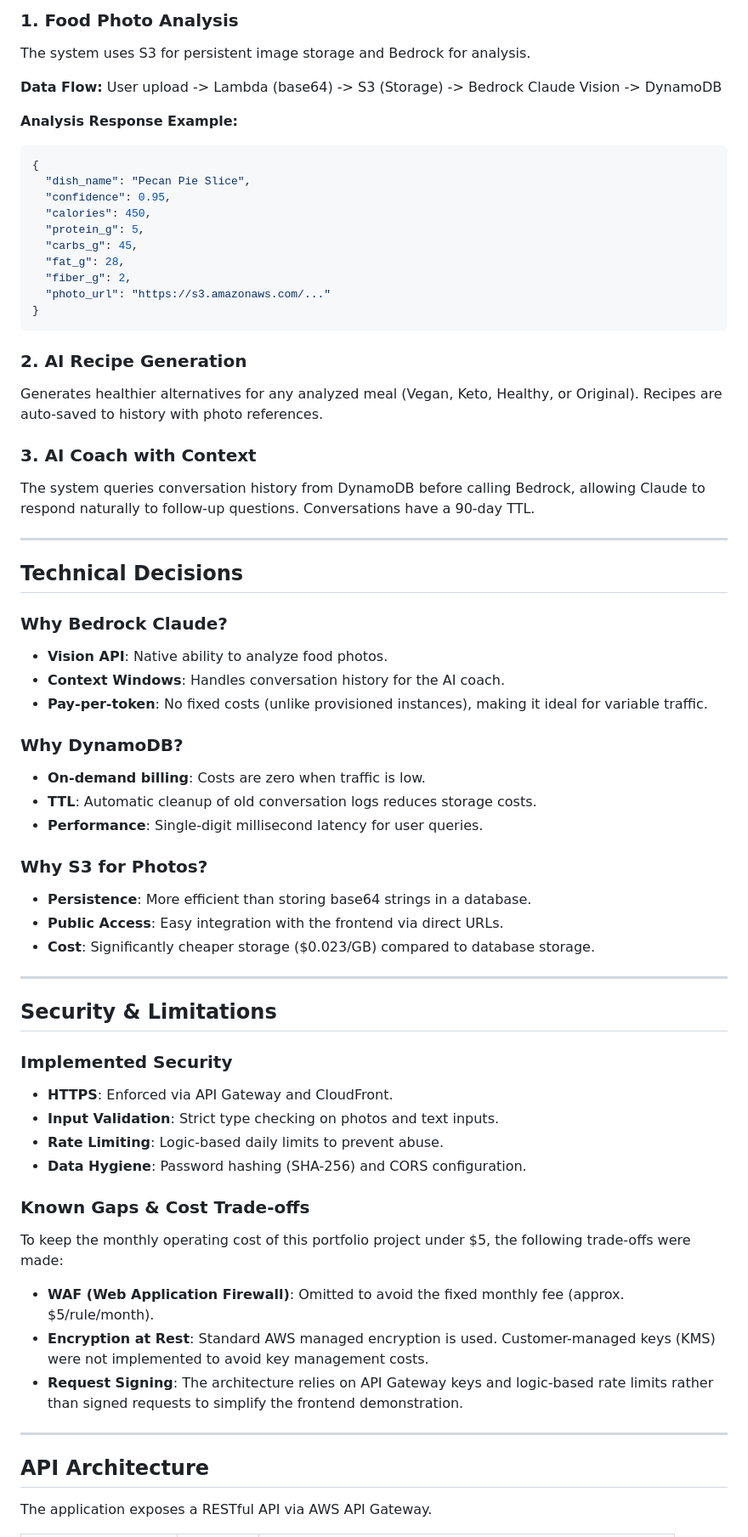
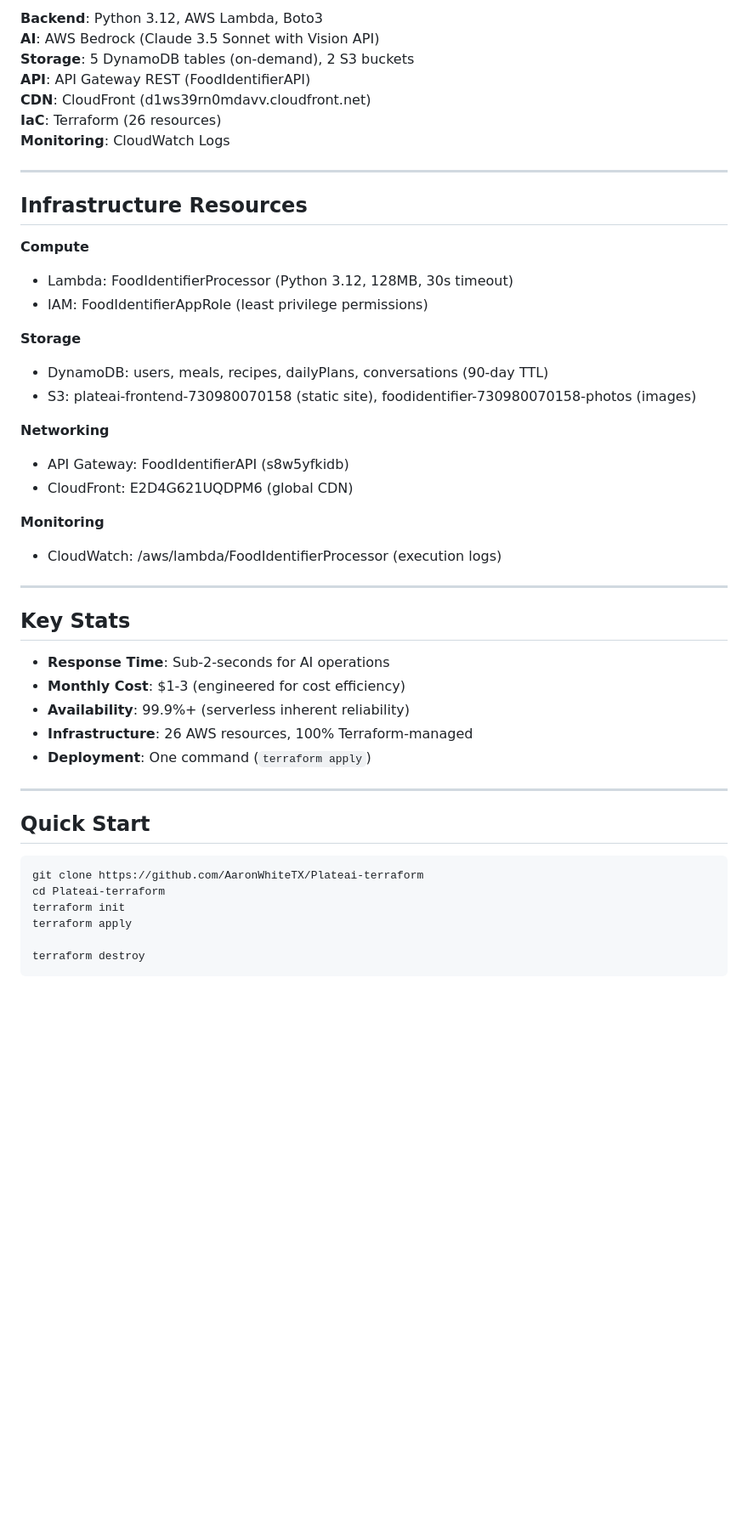
Before and after one commit to AaronWhiteTX/PlateAI, a Markdown page: README.md, the part around one of its changes. Shown at 85% size. GitHub-like rendering; blank space fills up the shorter version.

Commit message:
docs: accurate architecture with actual AWS resource names and details
- Architecture diagram includes actual resource names from production
- Added CloudWatch logging and IAM role from deployed stack

````diff
--- a/README.md
+++ b/README.md
@@ -117,73 +105,50 @@ Without limits: Heavy usage could spike costs to $50-100/month. The current impl
 
-### 1. Food Photo Analysis
-
-The system uses S3 for persistent image storage and Bedrock for analysis.
-
-**Data Flow:**
-User upload -> Lambda (base64) -> S3 (Storage) -> Bedrock Claude Vision -> DynamoDB
-
-**Analysis Response Example:**
-```json
-{
-  "dish_name": "Pecan Pie Slice",
-  "confidence": 0.95,
-  "calories": 450,
-  "protein_g": 5,
-  "carbs_g": 45,
-  "fat_g": 28,
-  "fiber_g": 2,
-  "photo_url": "https://s3.amazonaws.com/..."
-}
-```
-
-### 2. AI Recipe Generation
-
-Generates healthier alternatives for any analyzed meal (Vegan, Keto, Healthy, or Original). Recipes are auto-saved to history with photo references.
-
-### 3. AI Coach with Context
-
-The system queries conversation history from DynamoDB before calling Bedrock, allowing Claude to respond naturally to follow-up questions. Conversations have a 90-day TTL.
+**Backend**: Python 3.12, AWS Lambda, Boto3
+**AI**: AWS Bedrock (Claude 3.5 Sonnet with Vision API)
+**Storage**: 5 DynamoDB tables (on-demand), 2 S3 buckets
+**API**: API Gateway REST (FoodIdentifierAPI)
+**CDN**: CloudFront (d1ws39rn0mdavv.cloudfront.net)
+**IaC**: Terraform (26 resources)
+**Monitoring**: CloudWatch Logs
 
 ---
 
-## Technical Decisions
+## Infrastructure Resources
 
-### Why Bedrock Claude?
-- **Vision API**: Native ability to analyze food photos.
-- **Context Windows**: Handles conversation history for the AI coach.
-- **Pay-per-token**: No fixed costs (unlike provisioned instances), making it ideal for variable traffic.
+**Compute**
+- Lambda: FoodIdentifierProcessor (Python 3.12, 128MB, 30s timeout)
+- IAM: FoodIdentifierAppRole (least privilege permissions)
 
-### Why DynamoDB?
-- **On-demand billing**: Costs are zero when traffic is low.
-- **TTL**: Automatic cleanup of old conversation logs reduces storage costs.
-- **Performance**: Single-digit millisecond latency for user queries.
+**Storage**
+- DynamoDB: users, meals, recipes, dailyPlans, conversations (90-day TTL)
+- S3: plateai-frontend-730980070158 (static site), foodidentifier-730980070158-photos (images)
 
-### Why S3 for Photos?
-- **Persistence**: More efficient than storing base64 strings in a database.
-- **Public Access**: Easy integration with the frontend via direct URLs.
-- **Cost**: Significantly cheaper storage ($0.023/GB) compared to database storage.
+**Networking**
+- API Gateway: FoodIdentifierAPI (s8w5yfkidb)
+- CloudFront: E2D4G621UQDPM6 (global CDN)
+
+**Monitoring**
+- CloudWatch: /aws/lambda/FoodIdentifierProcessor (execution logs)
 
 ---
 
-## Security & Limitations
+## Key Stats
 
-### Implemented Security
-- **HTTPS**: Enforced via API Gateway and CloudFront.
-- **Input Validation**: Strict type checking on photos and text inputs.
-- **Rate Limiting**: Logic-based daily limits to prevent abuse.
-- **Data Hygiene**: Password hashing (SHA-256) and CORS configuration.
-
-### Known Gaps & Cost Trade-offs
-
-To keep the monthly operating cost of this portfolio project under $5, the following trade-offs were made:
-
-- **WAF (Web Application Firewall)**: Omitted to avoid the fixed monthly fee (approx. $5/rule/month).
-- **Encryption at Rest**: Standard AWS managed encryption is used. Customer-managed keys (KMS) were not implemented to avoid key management costs.
-- **Request Signing**: The architecture relies on API Gateway keys and logic-based rate limits rather than signed requests to simplify the frontend demonstration.
+- **Response Time**: Sub-2-seconds for AI operations
+- **Monthly Cost**: $1-3 (engineered for cost efficiency)
+- **Availability**: 99.9%+ (serverless inherent reliability)
+- **Infrastructure**: 26 AWS resources, 100% Terraform-managed
+- **Deployment**: One command (`terraform apply`)
 
 ---
 
-## API Architecture
+## Quick Start
+```bash
+git clone https://github.com/AaronWhiteTX/Plateai-terraform
+cd Plateai-terraform
+terraform init
+terraform apply
 
-The application exposes a RESTful API via AWS API Gateway.
+terraform destroy
+```
 
````
Also changed, not shown: other parts of README.md (+100 -117 lines).
